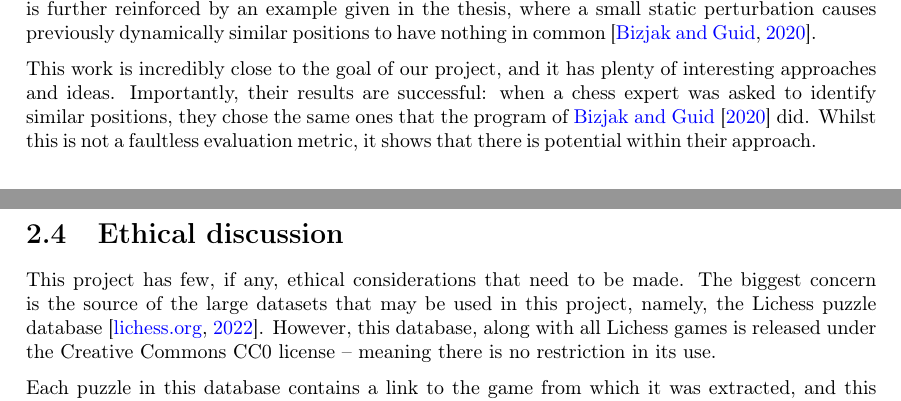
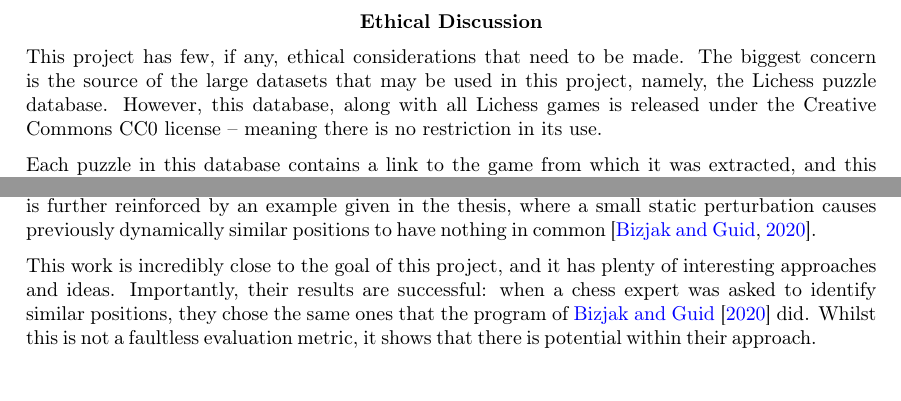
Before and after one commit to mike-sorokin/chess-analysis, a LaTeX thesis (report/main.tex, which reads report/background/background.tex): two parts of pages 12 and 13 of 23 before the commit and two parts of pages 4 and 15 of 25 after it, joined at a grey line, cut so that both start at the same text. Compiled offline with pdfLaTeX.

Commit message:
Add abstract and acknowledgements. Move ethical discussion to preamble too.

```diff
--- a/report/background/background.tex
+++ b/report/background/background.tex
@@ -531,20 +531,9 @@ about positions in this dynamic way. This is further reinforced by an example
 given in the thesis, where a small static perturbation causes previously
 dynamically similar positions to have nothing in common \citep{chessMotifs}.
 
-This work is incredibly close to the goal of our project, and it has plenty of
+This work is incredibly close to the goal of this project, and it has plenty of
 interesting approaches and ideas. Importantly, their results are successful:
 when a chess expert was asked to identify similar positions, they chose the
 same ones that the program of \cite{chessMotifs} did. Whilst this is not a
 faultless evaluation metric, it shows that there is potential within their
 approach.
-
-\section{Ethical discussion}
-
-This project has few, if any, ethical considerations that need to be made. The
-biggest concern is the source of the large datasets that may be used in this
-project, namely, the Lichess puzzle database \citep{lichessPuzzles}. However,
-this database, along with all Lichess games is released under the Creative
-Commons CC0 license -- meaning there is no restriction in its use.
-
-Each puzzle in this database contains a link to the game from which it was
-extracted, and this contains a Lichess username, which is deanonymising. In the
--- a/report/main.tex
+++ b/report/main.tex
@@ -39,0 +46,11 @@
+\renewcommand{\abstractname}{Ethical Discussion}
+\begin{abstract}
+
+    This project has few, if any, ethical considerations that need to be made.
+    The biggest concern is the source of the large datasets that may be used in
+    this project, namely, the Lichess puzzle database. However, this database,
+    along with all Lichess games is released under the Creative Commons CC0
+    license -- meaning there is no restriction in its use.
+
+    Each puzzle in this database contains a link to the game from which it was
+    extracted, and this contains a Lichess username, which is deanonymising. In
```
Also changed, not shown: report/background/background.tex (9 more changed lines), report/main.tex (33 more changed lines).
